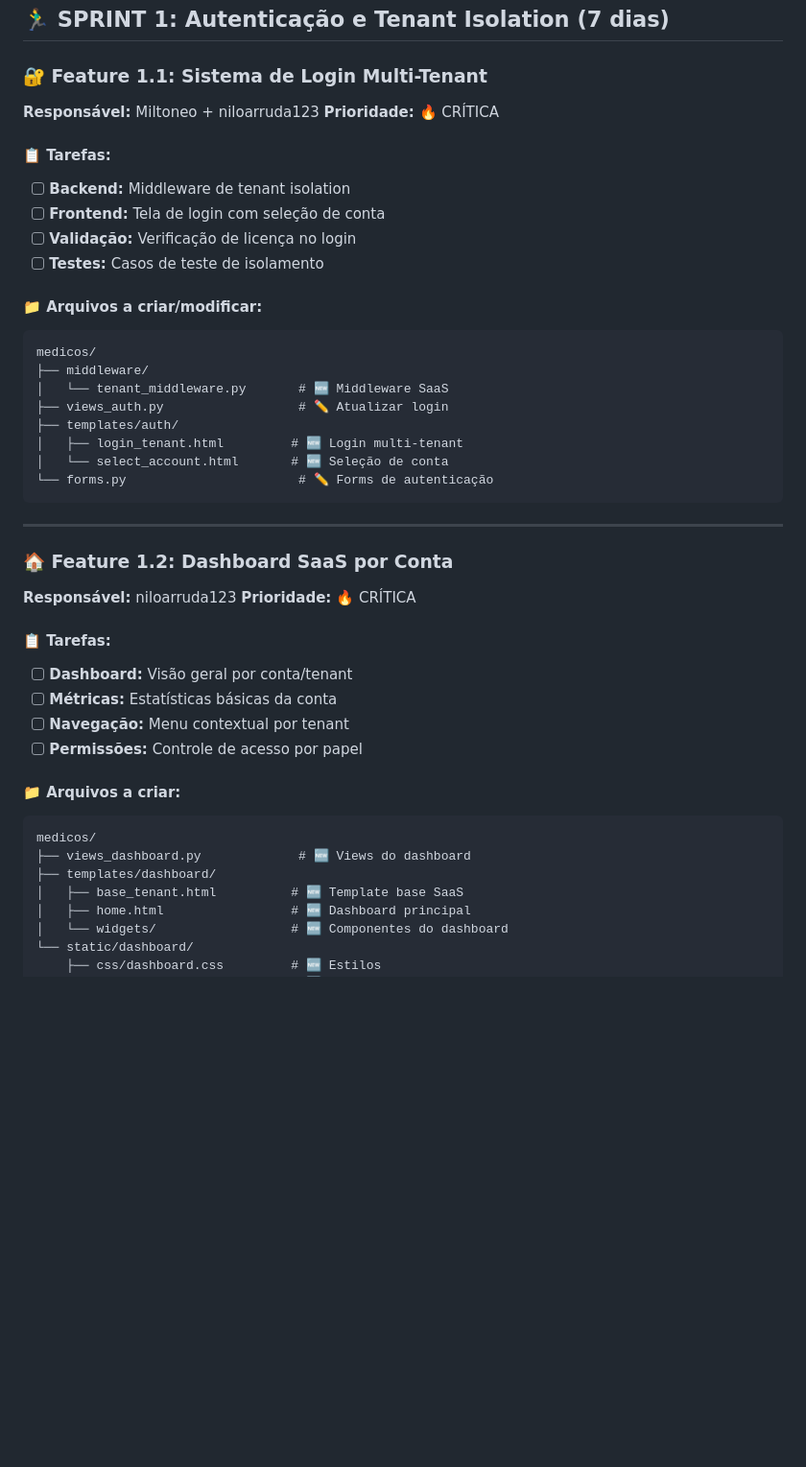
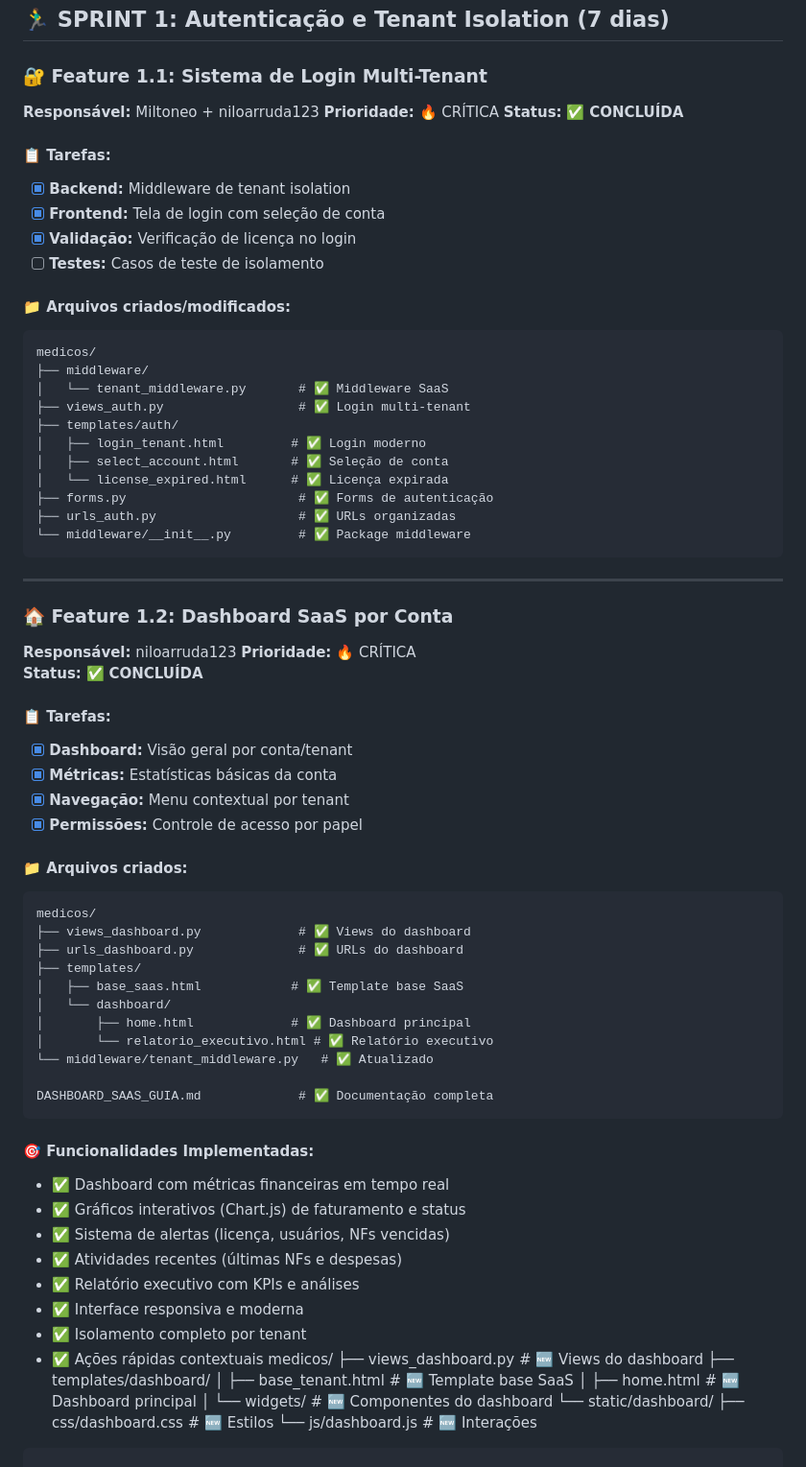
Before and after one commit to Miltoneo/prj_medicos, a Markdown page: ROADMAP_FEATURES.md, the part around the change. Shown at 96% size. Rendered like a GitHub page; blank space fills up the shorter version.

````diff
--- a/ROADMAP_FEATURES.md
+++ b/ROADMAP_FEATURES.md
@@ -15,23 +15,27 @@
 ### 🔐 **Feature 1.1: Sistema de Login Multi-Tenant**
 **Responsável:** Miltoneo + niloarruda123
 **Prioridade:** 🔥 CRÍTICA
+**Status:** ✅ **CONCLUÍDA**
 
 #### 📋 **Tarefas:**
-- [ ] **Backend:** Middleware de tenant isolation
-- [ ] **Frontend:** Tela de login com seleção de conta
-- [ ] **Validação:** Verificação de licença no login
+- [x] **Backend:** Middleware de tenant isolation
+- [x] **Frontend:** Tela de login com seleção de conta
+- [x] **Validação:** Verificação de licença no login
 - [ ] **Testes:** Casos de teste de isolamento
 
-#### 📁 **Arquivos a criar/modificar:**
+#### 📁 **Arquivos criados/modificados:**
 ```
 medicos/
 ├── middleware/
-│   └── tenant_middleware.py       # 🆕 Middleware SaaS
-├── views_auth.py                  # ✏️ Atualizar login
+│   └── tenant_middleware.py       # ✅ Middleware SaaS
+├── views_auth.py                  # ✅ Login multi-tenant
 ├── templates/auth/
-│   ├── login_tenant.html         # 🆕 Login multi-tenant
-│   └── select_account.html       # 🆕 Seleção de conta
-└── forms.py                       # ✏️ Forms de autenticação
+│   ├── login_tenant.html         # ✅ Login moderno
+│   ├── select_account.html       # ✅ Seleção de conta
+│   └── license_expired.html      # ✅ Licença expirada
+├── forms.py                       # ✅ Forms de autenticação
+├── urls_auth.py                   # ✅ URLs organizadas
+└── middleware/__init__.py         # ✅ Package middleware
 ```
 
 ---
@@ -39,15 +43,38 @@ medicos/
 ### 🏠 **Feature 1.2: Dashboard SaaS por Conta**
 **Responsável:** niloarruda123
 **Prioridade:** 🔥 CRÍTICA
+**Status:** ✅ **CONCLUÍDA**
 
 #### 📋 **Tarefas:**
-- [ ] **Dashboard:** Visão geral por conta/tenant
-- [ ] **Métricas:** Estatísticas básicas da conta
-- [ ] **Navegação:** Menu contextual por tenant
-- [ ] **Permissões:** Controle de acesso por papel
+- [x] **Dashboard:** Visão geral por conta/tenant
+- [x] **Métricas:** Estatísticas básicas da conta
+- [x] **Navegação:** Menu contextual por tenant
+- [x] **Permissões:** Controle de acesso por papel
 
-#### 📁 **Arquivos a criar:**
+#### 📁 **Arquivos criados:**
 ```
+medicos/
+├── views_dashboard.py             # ✅ Views do dashboard
+├── urls_dashboard.py              # ✅ URLs do dashboard
+├── templates/
+│   ├── base_saas.html            # ✅ Template base SaaS
+│   └── dashboard/
+│       ├── home.html             # ✅ Dashboard principal
+│       └── relatorio_executivo.html # ✅ Relatório executivo
+└── middleware/tenant_middleware.py   # ✅ Atualizado
+
+DASHBOARD_SAAS_GUIA.md             # ✅ Documentação completa
+```
+
+#### 🎯 **Funcionalidades Implementadas:**
+- ✅ Dashboard com métricas financeiras em tempo real
+- ✅ Gráficos interativos (Chart.js) de faturamento e status
+- ✅ Sistema de alertas (licença, usuários, NFs vencidas)
+- ✅ Atividades recentes (últimas NFs e despesas)
+- ✅ Relatório executivo com KPIs e análises
+- ✅ Interface responsiva e moderna
+- ✅ Isolamento completo por tenant
+- ✅ Ações rápidas contextuais
 medicos/
 ├── views_dashboard.py             # 🆕 Views do dashboard
 ├── templates/dashboard/
````
Also changed, not shown: DASHBOARD_SAAS_GUIA.md (added, +268 -0 lines).
